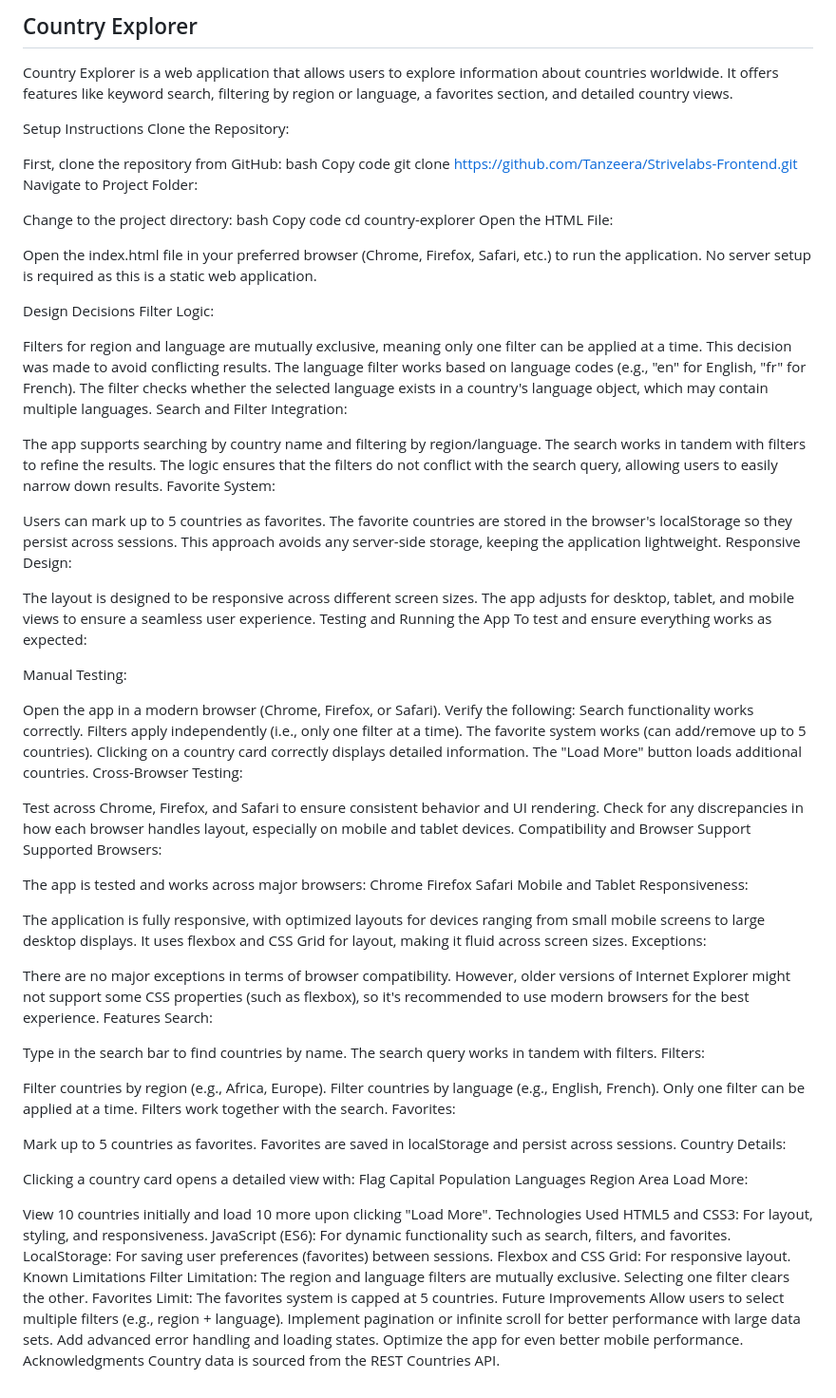
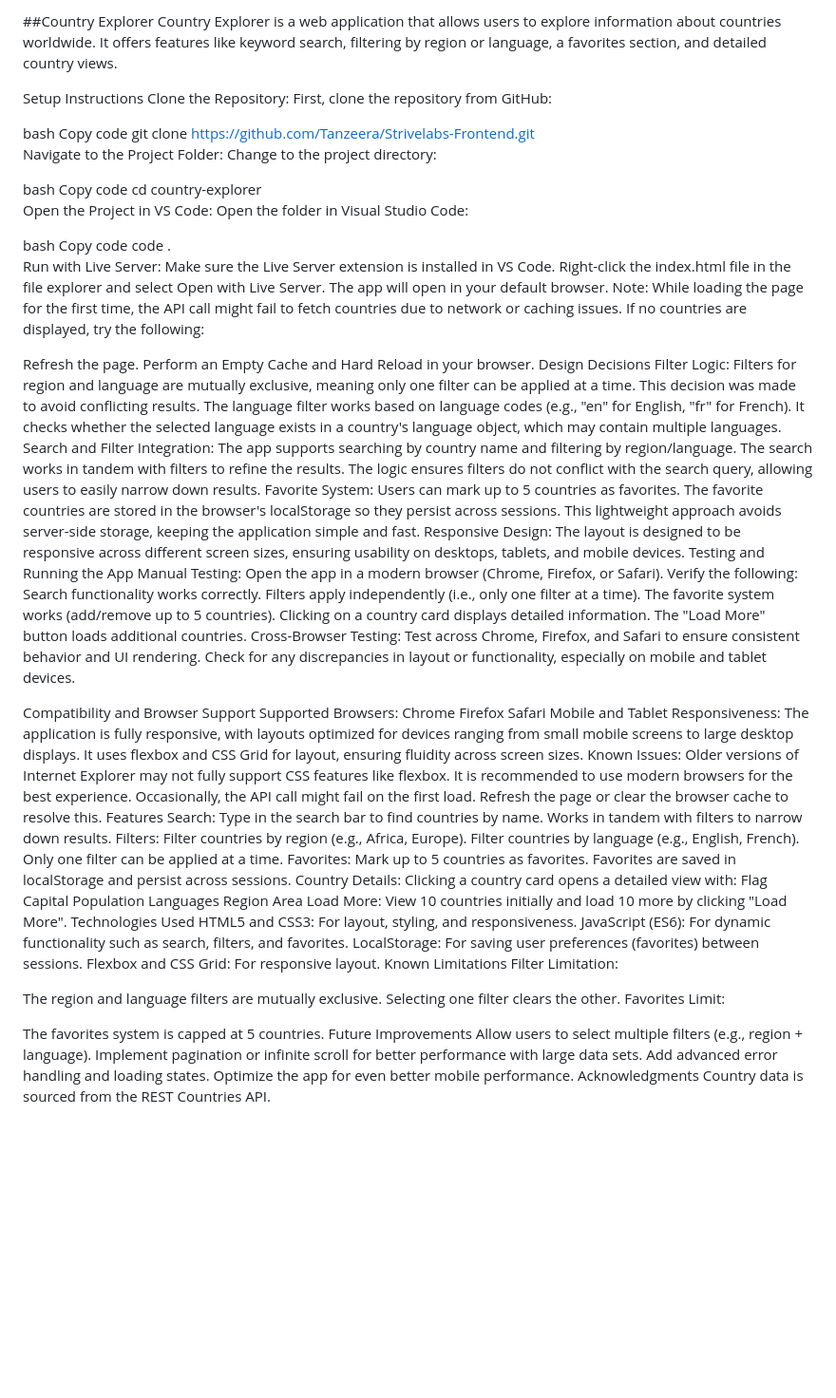
Before and after one commit to Tanzeera/Strivelabs-Frontend, a Markdown page: README.md, the part around the change. Shown at 95% size. GitHub-like rendering; blank space fills up the shorter version.

```diff
--- a/README.md
+++ b/README.md
@@ -1,85 +1,81 @@
-## Country Explorer
+##Country Explorer
 Country Explorer is a web application that allows users to explore information about countries worldwide. It offers features like keyword search, filtering by region or language, a favorites section, and detailed country views.
 
 Setup Instructions
 Clone the Repository:
+First, clone the repository from GitHub:
 
-First, clone the repository from GitHub:
 bash
 Copy code
 git clone https://github.com/Tanzeera/Strivelabs-Frontend.git
-Navigate to Project Folder:
+Navigate to the Project Folder:
+Change to the project directory:
 
-Change to the project directory:
 bash
 Copy code
 cd country-explorer
-Open the HTML File:
+Open the Project in VS Code:
+Open the folder in Visual Studio Code:
 
-Open the index.html file in your preferred browser (Chrome, Firefox, Safari, etc.) to run the application.
-No server setup is required as this is a static web application.
+bash
+Copy code
+code .
+Run with Live Server:
+Make sure the Live Server extension is installed in VS Code.
+Right-click the index.html file in the file explorer and select Open with Live Server.
+The app will open in your default browser.
+Note: While loading the page for the first time, the API call might fail to fetch countries due to network or caching issues. If no countries are displayed, try the following:
 
+Refresh the page.
+Perform an Empty Cache and Hard Reload in your browser.
 Design Decisions
 Filter Logic:
-
 Filters for region and language are mutually exclusive, meaning only one filter can be applied at a time. This decision was made to avoid conflicting results.
-The language filter works based on language codes (e.g., "en" for English, "fr" for French). The filter checks whether the selected language exists in a country's language object, which may contain multiple languages.
+The language filter works based on language codes (e.g., "en" for English, "fr" for French). It checks whether the selected language exists in a country's language object, which may contain multiple languages.
 Search and Filter Integration:
-
-The app supports searching by country name and filtering by region/language. The search works in tandem with filters to refine the results.
-The logic ensures that the filters do not conflict with the search query, allowing users to easily narrow down results.
+The app supports searching by country name and filtering by region/language.
+The search works in tandem with filters to refine the results. The logic ensures filters do not conflict with the search query, allowing users to easily narrow down results.
 Favorite System:
-
-Users can mark up to 5 countries as favorites. The favorite countries are stored in the browser's localStorage so they persist across sessions. This approach avoids any server-side storage, keeping the application lightweight.
+Users can mark up to 5 countries as favorites.
+The favorite countries are stored in the browser's localStorage so they persist across sessions.
+This lightweight approach avoids server-side storage, keeping the application simple and fast.
 Responsive Design:
-
-The layout is designed to be responsive across different screen sizes. The app adjusts for desktop, tablet, and mobile views to ensure a seamless user experience.
+The layout is designed to be responsive across different screen sizes, ensuring usability on desktops, tablets, and mobile devices.
 Testing and Running the App
-To test and ensure everything works as expected:
-
 Manual Testing:
-
 Open the app in a modern browser (Chrome, Firefox, or Safari).
 Verify the following:
 Search functionality works correctly.
 Filters apply independently (i.e., only one filter at a time).
-The favorite system works (can add/remove up to 5 countries).
-Clicking on a country card correctly displays detailed information.
+The favorite system works (add/remove up to 5 countries).
+Clicking on a country card displays detailed information.
 The "Load More" button loads additional countries.
 Cross-Browser Testing:
+Test across Chrome, Firefox, and Safari to ensure consistent behavior and UI rendering. Check for any discrepancies in layout or functionality, especially on mobile and tablet devices.
 
-Test across Chrome, Firefox, and Safari to ensure consistent behavior and UI rendering.
-Check for any discrepancies in how each browser handles layout, especially on mobile and tablet devices.
 Compatibility and Browser Support
 Supported Browsers:
-
-The app is tested and works across major browsers:
 Chrome
 Firefox
 Safari
 Mobile and Tablet Responsiveness:
-
-The application is fully responsive, with optimized layouts for devices ranging from small mobile screens to large desktop displays.
-It uses flexbox and CSS Grid for layout, making it fluid across screen sizes.
-Exceptions:
-
-There are no major exceptions in terms of browser compatibility. However, older versions of Internet Explorer might not support some CSS properties (such as flexbox), so it's recommended to use modern browsers for the best experience.
+The application is fully responsive, with layouts optimized for devices ranging from small mobile screens to large desktop displays.
+It uses flexbox and CSS Grid for layout, ensuring fluidity across screen sizes.
+Known Issues:
+Older versions of Internet Explorer may not fully support CSS features like flexbox. It is recommended to use modern browsers for the best experience.
+Occasionally, the API call might fail on the first load. Refresh the page or clear the browser cache to resolve this.
 Features
 Search:
-
 Type in the search bar to find countries by name.
-The search query works in tandem with filters.
+Works in tandem with filters to narrow down results.
 Filters:
-
 Filter countries by region (e.g., Africa, Europe).
 Filter countries by language (e.g., English, French).
-Only one filter can be applied at a time. Filters work together with the search.
+Only one filter can be applied at a time.
 Favorites:
-
 Mark up to 5 countries as favorites.
 Favorites are saved in localStorage and persist across sessions.
 Country Details:
-
 Clicking a country card opens a detailed view with:
 Flag
 Capital
@@ -88,8 +84,7 @@ Languages
 Region
 Area
 Load More:
-
-View 10 countries initially and load 10 more upon clicking "Load More".
+View 10 countries initially and load 10 more by clicking "Load More".
 Technologies Used
 HTML5 and CSS3: For layout, styling, and responsiveness.
 JavaScript (ES6): For dynamic functionality such as search, filters, and favorites.
@@ -97,8 +92,10 @@ LocalStorage: For saving user preferences (favorites) between sessions.
 Flexbox and CSS Grid: For responsive layout.
 Known Limitations
 Filter Limitation:
+
 The region and language filters are mutually exclusive. Selecting one filter clears the other.
 Favorites Limit:
+
 The favorites system is capped at 5 countries.
 Future Improvements
 Allow users to select multiple filters (e.g., region + language).
```
